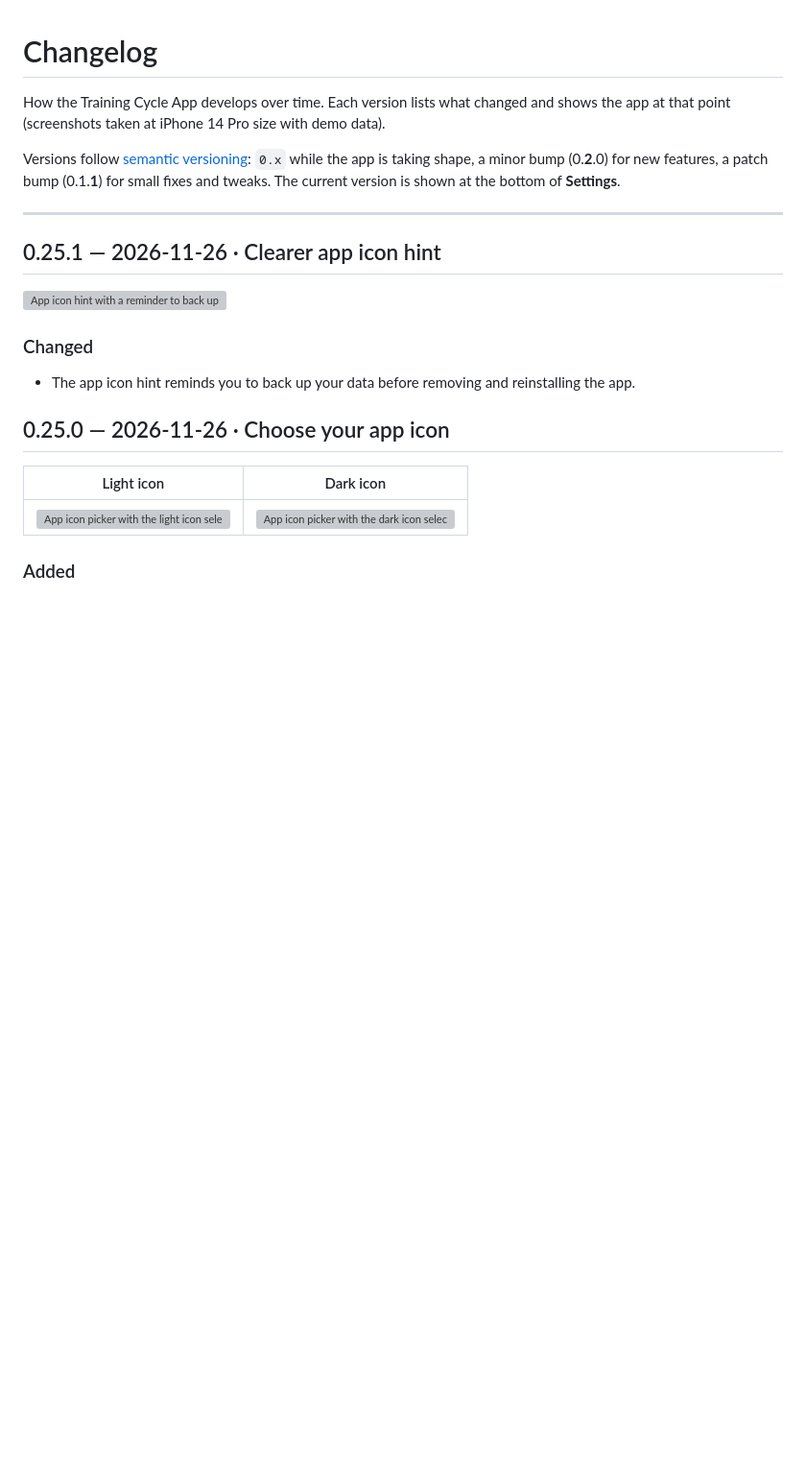
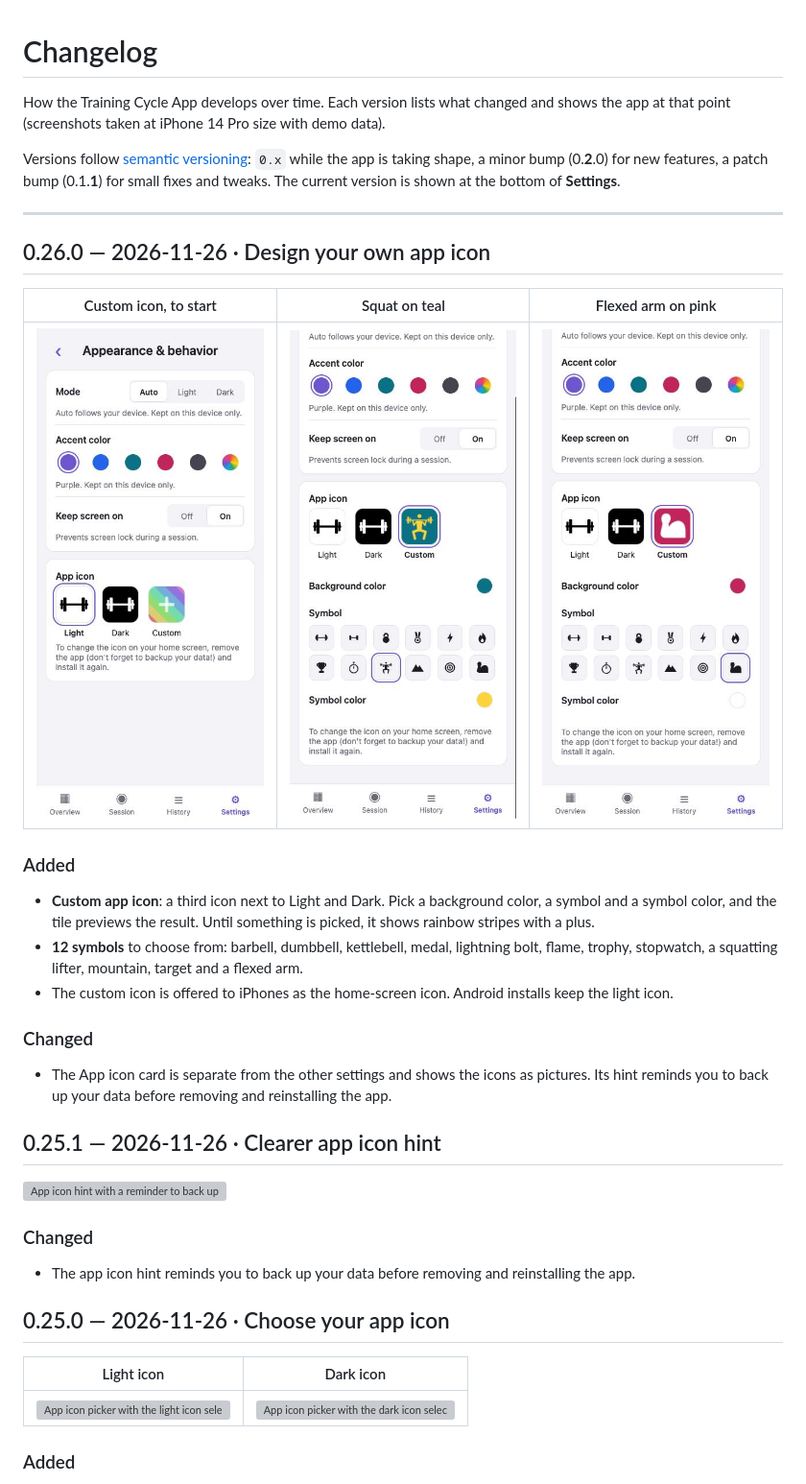
Before and after one commit to mrnh/training-cycle-app-react, a Markdown page: CHANGELOG.md, the part around the change. Shown at 96% size. Drawn GitHub-style; pictures changed too: docs/screenshots/v0.26.0/custom-icon-arm.jpg (added), docs/screenshots/v0.26.0/custom-icon-squat.jpg (added), docs/screenshots/v0.26.0/custom-icon-start.jpg (added); blank space fills up the shorter version; grey boxes are pictures that could not be loaded.

Commit message:
Release 0.26.0: design your own app icon
Co-Authored-By: Claude Sonnet 5.5 <noreply@anthropic.com>

```diff
--- a/CHANGELOG.md
+++ b/CHANGELOG.md
@@ -8,6 +8,24 @@ a minor bump (0.**2**.0) for new features, a patch bump (0.1.**1**) for small fi
 The current version is shown at the bottom of **Settings**.
 
 ---
+
+## 0.26.0 — 2026-11-26 · Design your own app icon
+
+| Custom icon, to start | Squat on teal | Flexed arm on pink |
+|---|---|---|
+| ![The Custom tile before anything is picked](docs/screenshots/v0.26.0/custom-icon-start.jpg) | ![Custom icon with the squat symbol](docs/screenshots/v0.26.0/custom-icon-squat.jpg) | ![Custom icon with the flexed arm symbol](docs/screenshots/v0.26.0/custom-icon-arm.jpg) |
+
+### Added
+- **Custom app icon**: a third icon next to Light and Dark. Pick a background color, a symbol and a
+  symbol color, and the tile previews the result. Until something is picked, it shows rainbow
+  stripes with a plus.
+- **12 symbols** to choose from: barbell, dumbbell, kettlebell, medal, lightning bolt, flame, trophy,
+  stopwatch, a squatting lifter, mountain, target and a flexed arm.
+- The custom icon is offered to iPhones as the home-screen icon. Android installs keep the light icon.
+
+### Changed
+- The App icon card is separate from the other settings and shows the icons as pictures. Its hint
+  reminds you to back up your data before removing and reinstalling the app.
 
 ## 0.25.1 — 2026-11-26 · Clearer app icon hint
 
```
Also changed, not shown: 2 other files.
